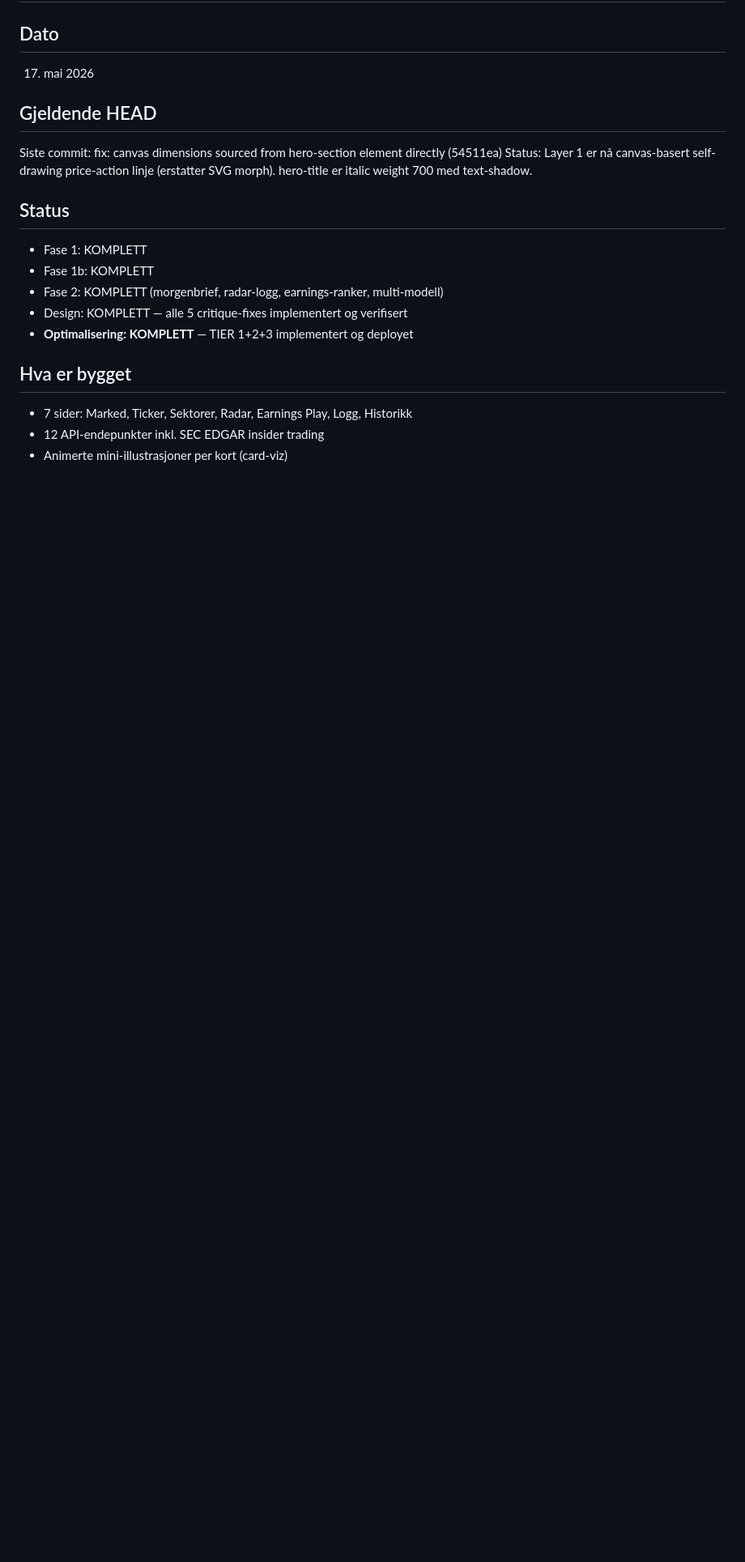
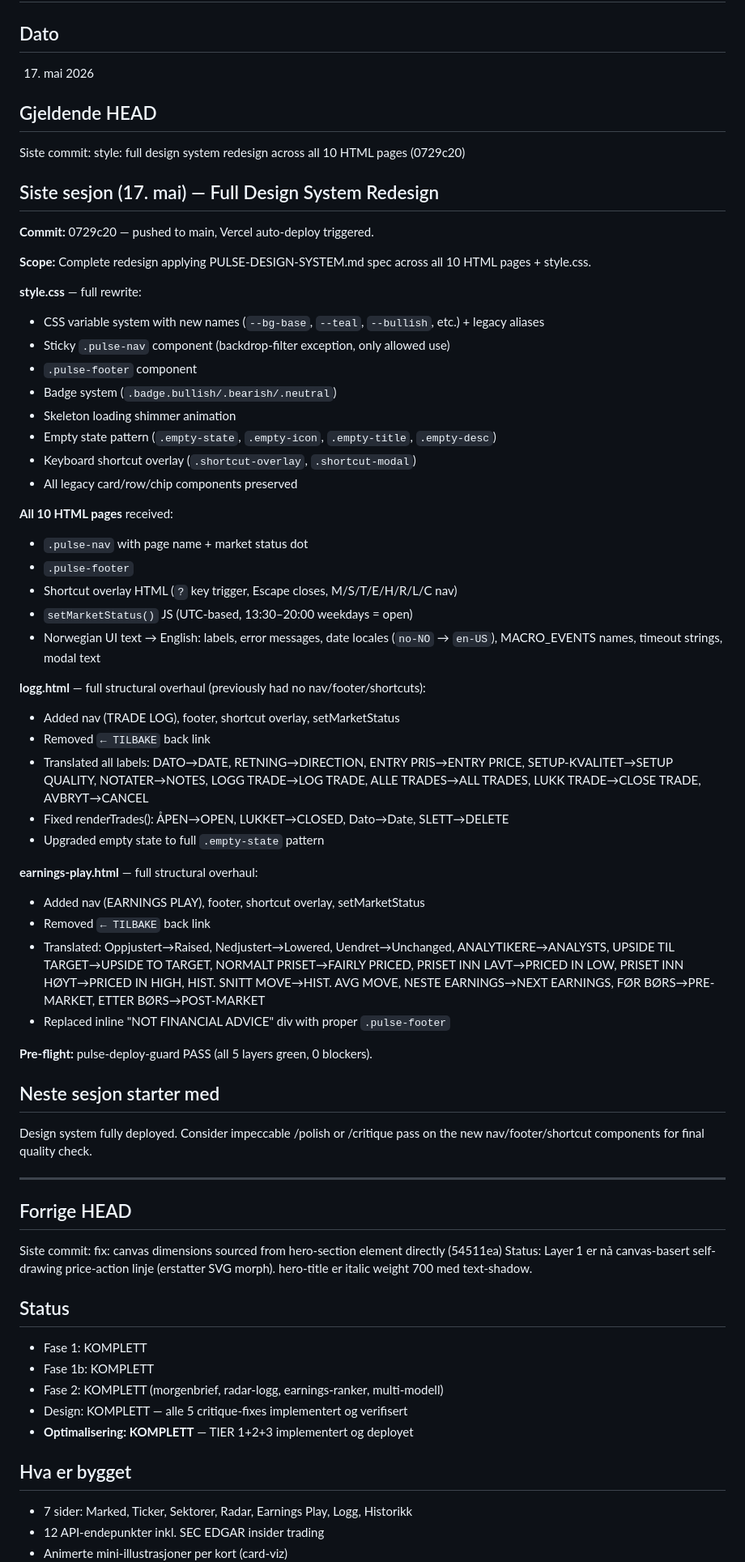
Before and after one commit to hanneslund2006/pulse, a Markdown page: HANDOFF.md, the part around the change. Shown at 81% size. GitHub-like rendering; blank space fills up the shorter version.

Commit message:
docs: update HANDOFF.md with redesign session summary
Co-Authored-By: Claude Sonnet 4.6 <noreply@anthropic.com>

```diff
--- a/HANDOFF.md
+++ b/HANDOFF.md
@@ -4,6 +4,52 @@
 17. mai 2026
 
 ## Gjeldende HEAD
+Siste commit: style: full design system redesign across all 10 HTML pages (0729c20)
+
+## Siste sesjon (17. mai) — Full Design System Redesign
+
+**Commit:** 0729c20 — pushed to main, Vercel auto-deploy triggered.
+
+**Scope:** Complete redesign applying PULSE-DESIGN-SYSTEM.md spec across all 10 HTML pages + style.css.
+
+**style.css** — full rewrite:
+- CSS variable system with new names (`--bg-base`, `--teal`, `--bullish`, etc.) + legacy aliases
+- Sticky `.pulse-nav` component (backdrop-filter exception, only allowed use)
+- `.pulse-footer` component
+- Badge system (`.badge.bullish/.bearish/.neutral`)
+- Skeleton loading shimmer animation
+- Empty state pattern (`.empty-state`, `.empty-icon`, `.empty-title`, `.empty-desc`)
+- Keyboard shortcut overlay (`.shortcut-overlay`, `.shortcut-modal`)
+- All legacy card/row/chip components preserved
+
+**All 10 HTML pages** received:
+- `.pulse-nav` with page name + market status dot
+- `.pulse-footer`
+- Shortcut overlay HTML (`?` key trigger, Escape closes, M/S/T/E/H/R/L/C nav)
+- `setMarketStatus()` JS (UTC-based, 13:30–20:00 weekdays = open)
+- Norwegian UI text → English: labels, error messages, date locales (`no-NO` → `en-US`), MACRO_EVENTS names, timeout strings, modal text
+
+**logg.html** — full structural overhaul (previously had no nav/footer/shortcuts):
+- Added nav (TRADE LOG), footer, shortcut overlay, setMarketStatus
+- Removed `← TILBAKE` back link
+- Translated all labels: DATO→DATE, RETNING→DIRECTION, ENTRY PRIS→ENTRY PRICE, SETUP-KVALITET→SETUP QUALITY, NOTATER→NOTES, LOGG TRADE→LOG TRADE, ALLE TRADES→ALL TRADES, LUKK TRADE→CLOSE TRADE, AVBRYT→CANCEL
+- Fixed renderTrades(): ÅPEN→OPEN, LUKKET→CLOSED, Dato→Date, SLETT→DELETE
+- Upgraded empty state to full `.empty-state` pattern
+
+**earnings-play.html** — full structural overhaul:
+- Added nav (EARNINGS PLAY), footer, shortcut overlay, setMarketStatus
+- Removed `← TILBAKE` back link
+- Translated: Oppjustert→Raised, Nedjustert→Lowered, Uendret→Unchanged, ANALYTIKERE→ANALYSTS, UPSIDE TIL TARGET→UPSIDE TO TARGET, NORMALT PRISET→FAIRLY PRICED, PRISET INN LAVT→PRICED IN LOW, PRISET INN HØYT→PRICED IN HIGH, HIST. SNITT MOVE→HIST. AVG MOVE, NESTE EARNINGS→NEXT EARNINGS, FØR BØRS→PRE-MARKET, ETTER BØRS→POST-MARKET
+- Replaced inline "NOT FINANCIAL ADVICE" div with proper `.pulse-footer`
+
+**Pre-flight:** pulse-deploy-guard PASS (all 5 layers green, 0 blockers).
+
+## Neste sesjon starter med
+Design system fully deployed. Consider impeccable /polish or /critique pass on the new nav/footer/shortcut components for final quality check.
+
+---
+
+## Forrige HEAD
 Siste commit: fix: canvas dimensions sourced from hero-section element directly (54511ea)
 Status: Layer 1 er nå canvas-basert self-drawing price-action linje (erstatter SVG morph). hero-title er italic weight 700 med text-shadow.
 
```
